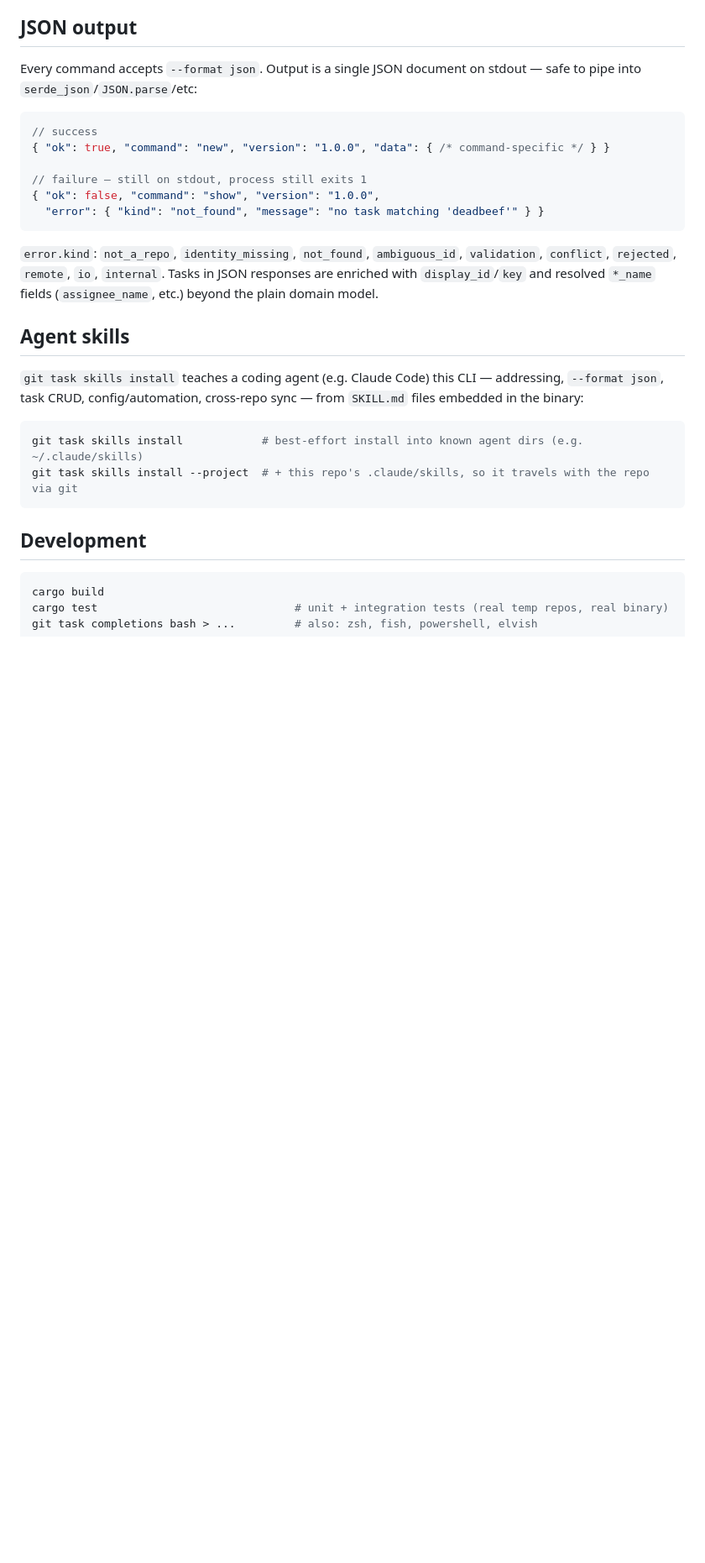
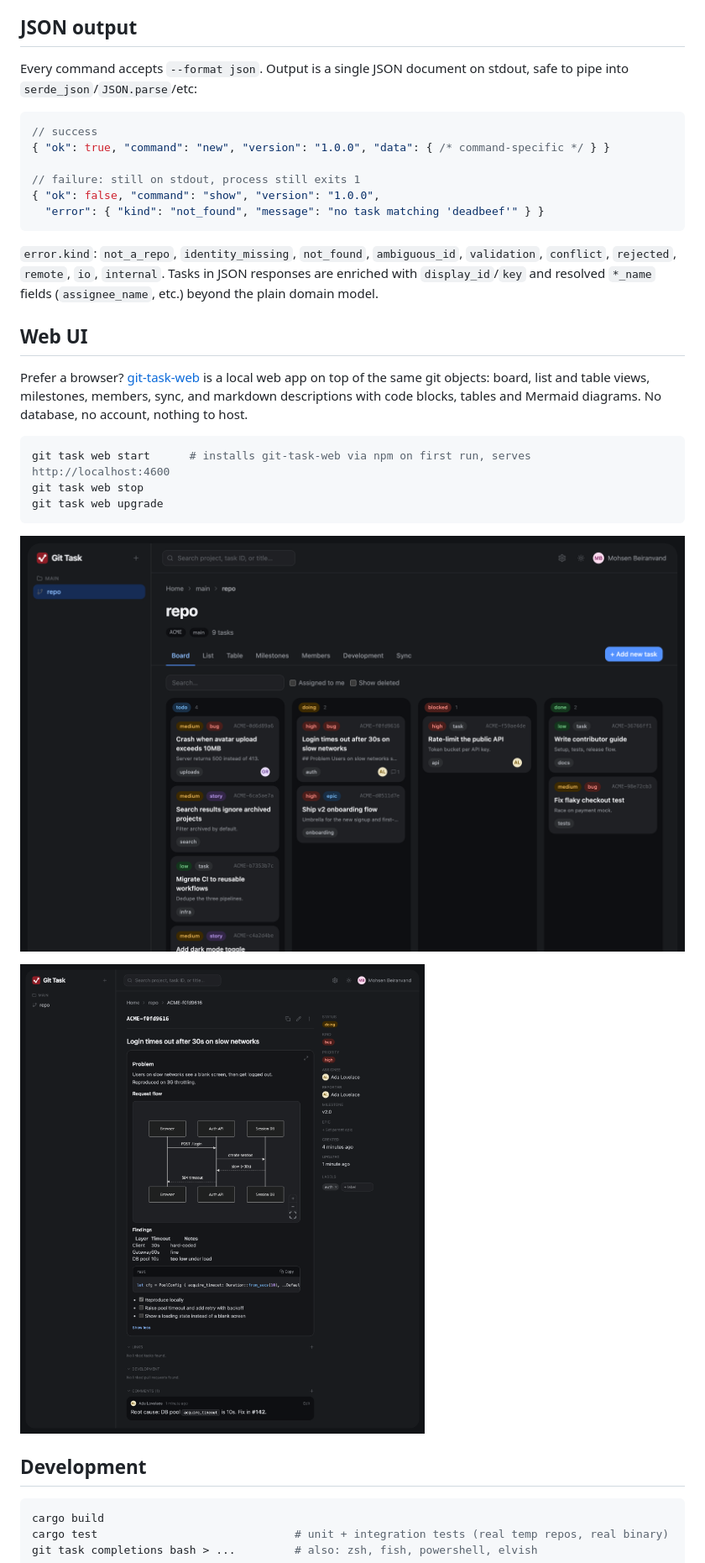
Before and after one commit to imohsenb/git-task, a Markdown page: README.md, the part around one of its changes. Shown at 84% size. Rendered like a GitHub page; pictures changed too: assets/screenshots/board.png (added), assets/screenshots/task.png (added); blank space fills up the shorter version.

````diff
--- a/README.md
+++ b/README.md
@@ -151,14 +162,14 @@ back into itself.
 
 ## JSON output
 
-Every command accepts `--format json`. Output is a single JSON document on stdout — safe to pipe
+Every command accepts `--format json`. Output is a single JSON document on stdout, safe to pipe
 into `serde_json`/`JSON.parse`/etc:
 
 ```jsonc
 // success
 { "ok": true, "command": "new", "version": "1.0.0", "data": { /* command-specific */ } }
 
-// failure — still on stdout, process still exits 1
+// failure: still on stdout, process still exits 1
 { "ok": false, "command": "show", "version": "1.0.0",
   "error": { "kind": "not_found", "message": "no task matching 'deadbeef'" } }
 ```
@@ -168,16 +179,21 @@ into `serde_json`/`JSON.parse`/etc:
 `display_id`/`key` and resolved `*_name` fields (`assignee_name`, etc.) beyond the plain domain
 model.
 
-## Agent skills
+## Web UI
 
-`git task skills install` teaches a coding agent (e.g. Claude Code) this CLI — addressing,
-`--format json`, task CRUD, config/automation, cross-repo sync — from `SKILL.md` files embedded in
-the binary:
+Prefer a browser? [git-task-web](https://github.com/imohsenb/git-task-web) is a local web app on top
+of the same git objects: board, list and table views, milestones, members, sync, and markdown
+descriptions with code blocks, tables and Mermaid diagrams. No database, no account, nothing to host.
 
 ```sh
-git task skills install            # best-effort install into known agent dirs (e.g. ~/.claude/skills)
-git task skills install --project  # + this repo's .claude/skills, so it travels with the repo via git
+git task web start      # installs git-task-web via npm on first run, serves http://localhost:4600
+git task web stop
+git task web upgrade
 ```
+
+![Board view](assets/screenshots/board.png)
+
+![Task view with markdown and a Mermaid diagram](assets/screenshots/task.png)
 
 ## Development
 
````
Also changed, not shown: other parts of README.md (+26 -15 lines), 2 other files.
